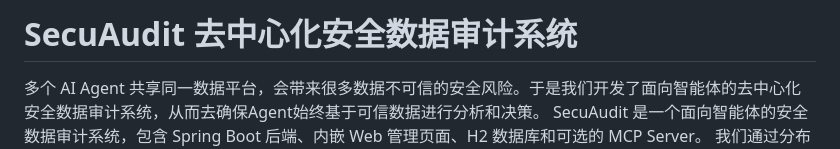
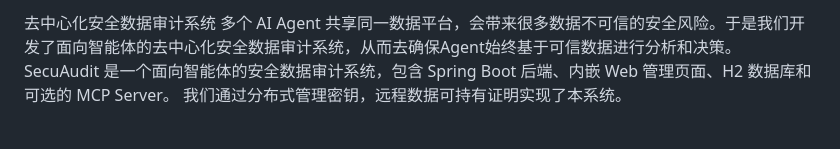
Before and after one commit to yunexus/Agent-Secuaudit, a Markdown page: README.md, the part around the change. Rendered like a GitHub page; blank space fills up the shorter version.

```diff
--- a/README.md
+++ b/README.md
@@ -1,4 +1,4 @@
-# SecuAudit 去中心化安全数据审计系统
+去中心化安全数据审计系统
 多个 AI Agent 共享同一数据平台，会带来很多数据不可信的安全风险。于是我们开发了面向智能体的去中心化安全数据审计系统，从而去确保Agent始终基于可信数据进行分析和决策。
 SecuAudit 是一个面向智能体的安全数据审计系统，包含 Spring Boot 后端、内嵌 Web 管理页面、H2 数据库和可选的 MCP Server。
 我们通过分布式管理密钥，远程数据可持有证明实现了本系统。
```
